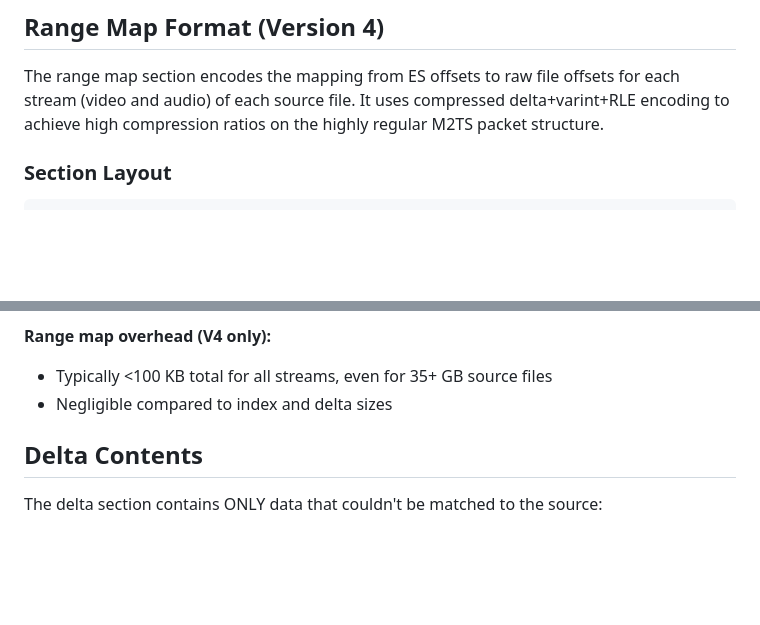
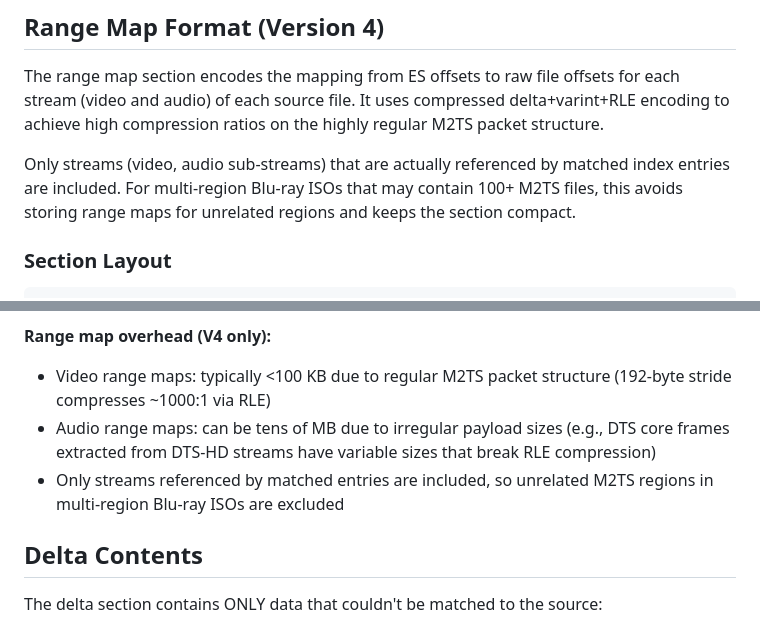
Before and after one commit to stuckj/mkvdup, a Markdown page: docs/FILE_FORMAT.md, 2 parts joined by grey strips. GitHub-like rendering; blank space fills up the shorter version.

Commit message:
Update FILE_FORMAT.md to document range map stream filtering
Co-Authored-By: Claude Opus 4.6 <noreply@anthropic.com>

````diff
--- a/docs/FILE_FORMAT.md
+++ b/docs/FILE_FORMAT.md
@@ -153,6 +153,11 @@ for each stream (video and audio) of each source file. It uses compressed
 delta+varint+RLE encoding to achieve high compression ratios on the highly
 regular M2TS packet structure.
 
+Only streams (video, audio sub-streams) that are actually referenced by
+matched index entries are included. For multi-region Blu-ray ISOs that may
+contain 100+ M2TS files, this avoids storing range maps for unrelated
+regions and keeps the section compact.
+
 ### Section Layout
 
 ```
@@ -278,8 +283,13 @@ For each FUSE read:
   entries that span multiple PES payloads are merged during creation)
 
 **Range map overhead (V4 only):**
-- Typically <100 KB total for all streams, even for 35+ GB source files
-- Negligible compared to index and delta sizes
+- Video range maps: typically <100 KB due to regular M2TS packet structure
+  (192-byte stride compresses ~1000:1 via RLE)
+- Audio range maps: can be tens of MB due to irregular payload sizes
+  (e.g., DTS core frames extracted from DTS-HD streams have variable sizes
+  that break RLE compression)
+- Only streams referenced by matched entries are included, so unrelated
+  M2TS regions in multi-region Blu-ray ISOs are excluded
 
 ## Delta Contents
 
````
